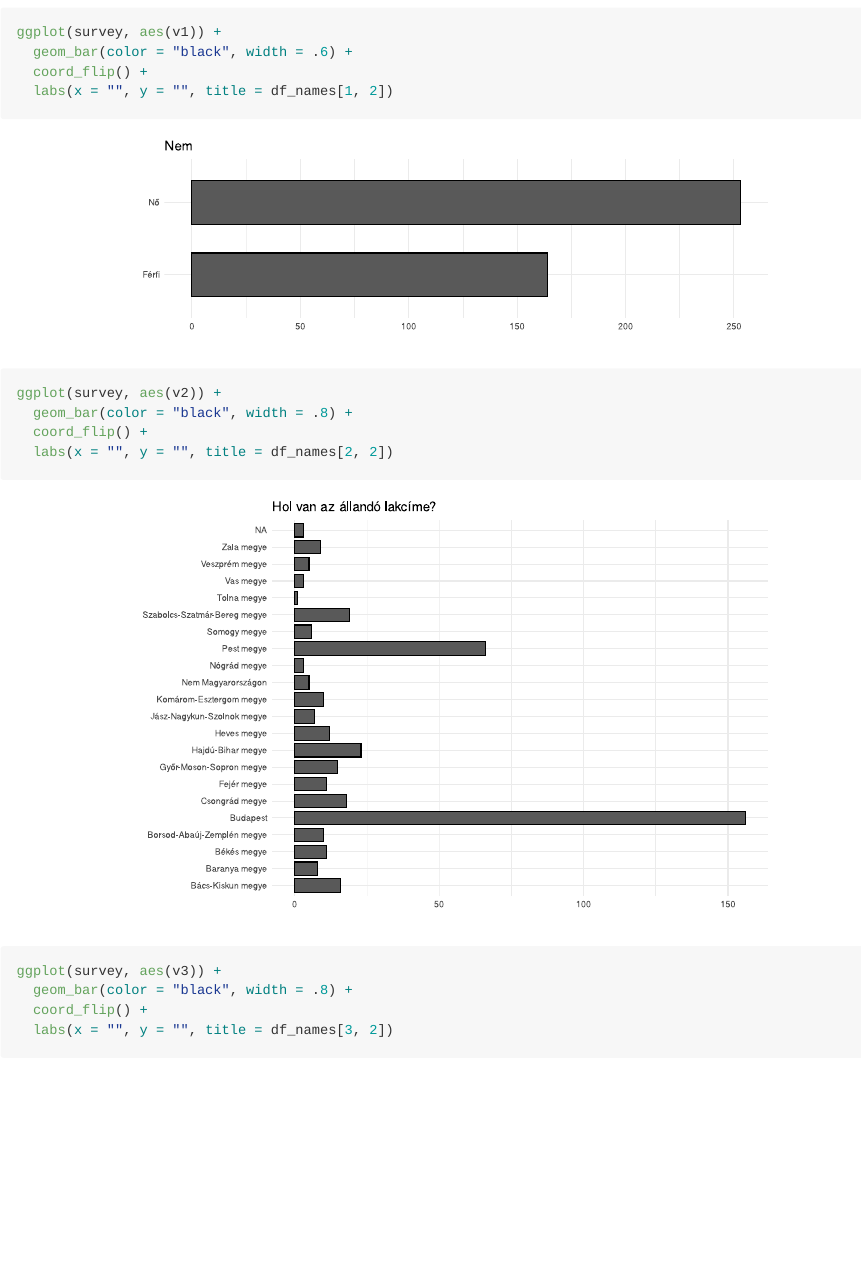
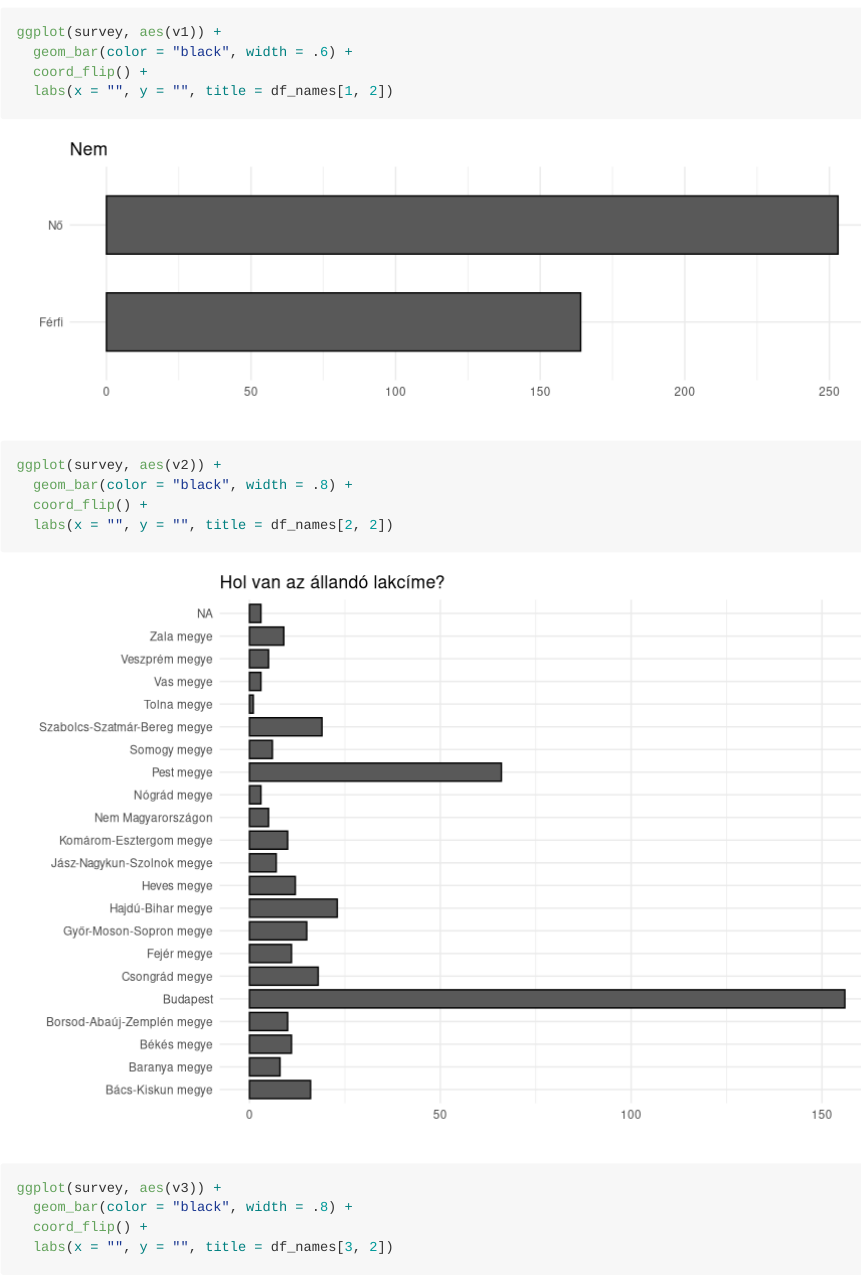
Before and after one commit to MarcellGranat/EFOP-survey, an R Markdown document (EFOP_uni_student_survey.Rmd): the page in a window 1100 px wide, from 11500 px down. Rendered offline with R 4.5, knitr and Pandoc, with nearby package versions; code that draws random numbers runs with fixed seeds of ours; long lines of code are wrapped.

Commit message:
svgToPng

````diff
--- a/EFOP_uni_student_survey.Rmd
+++ b/EFOP_uni_student_survey.Rmd
@@ -7,7 +7,7 @@ editor_options:
 ---
 
 ```{r setup, include=FALSE}
-knitr::opts_chunk$set(echo = TRUE, message = F, warning = F, comment = "", fig.align = "center", fig.width = 9, fig.height = 6, dev = "svg")
+knitr::opts_chunk$set(echo = TRUE, message = F, warning = F, comment = "", fig.align = "center", fig.width = 9, fig.height = 6)
 library(tidyverse)
 library(pedometrics)
 theme_set(theme_minimal() + theme(
````
Also changed, not shown: EFOP_uni_student_survey.md, EFOP_uni_student_survey_files/figure-gfm/unnamed-chunk-10-1.png (added), EFOP_uni_student_survey_files/figure-gfm/unnamed-chunk-11-1.png (added), EFOP_uni_student_survey_files/figure-gfm/unnamed-chunk-12-1.png (added), EFOP_uni_student_survey_files/figure-gfm/unnamed-chunk-13-1.png (added), EFOP_uni_student_survey_files/figure-gfm/unnamed-chunk-14-1.png (added), EFOP_uni_student_survey_files/figure-gfm/unnamed-chunk-15-1.png (added), EFOP_uni_student_survey_files/figure-gfm/unnamed-chunk-16-1.png (added), EFOP_uni_student_survey_files/figure-gfm/unnamed-chunk-17-1.png (added), EFOP_uni_student_survey_files/figure-gfm/unnamed-chunk-18-1.png (added), EFOP_uni_student_survey_files/figure-gfm/unnamed-chunk-19-1.png (added), EFOP_uni_student_survey_files/figure-gfm/unnamed-chunk-2-1.png (added), EFOP_uni_student_survey_files/figure-gfm/unnamed-chunk-3-1.png (added), EFOP_uni_student_survey_files/figure-gfm/unnamed-chunk-4-1.png (added), 5 more files.
